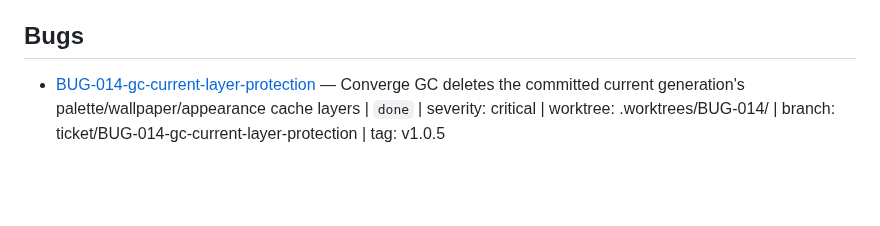
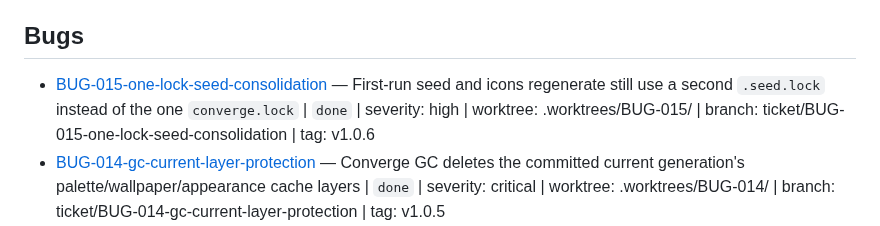
Before and after one commit to RandomGenericUsername/dotfiles-runtime, a Markdown page: tickets/INDEX.md, the part around the change. Drawn GitHub-style; blank space fills up the shorter version.

Commit message:
docs(BUG-015): plan the one-lock seed and icons regenerate consolidation

```diff
--- a/tickets/INDEX.md
+++ b/tickets/INDEX.md
@@ -29,6 +29,7 @@
 
 ## Bugs
 
+- [BUG-015-one-lock-seed-consolidation](./BUG-015-one-lock-seed-consolidation/ticket.md) — First-run seed and icons regenerate still use a second `.seed.lock` instead of the one `converge.lock` | `done` | severity: high | worktree: .worktrees/BUG-015/ | branch: ticket/BUG-015-one-lock-seed-consolidation | tag: v1.0.6
 - [BUG-014-gc-current-layer-protection](./BUG-014-gc-current-layer-protection/ticket.md) — Converge GC deletes the committed current generation's palette/wallpaper/appearance cache layers | `done` | severity: critical | worktree: .worktrees/BUG-014/ | branch: ticket/BUG-014-gc-current-layer-protection | tag: v1.0.5
 - [BUG-013-reactive-history-cli-race](./BUG-013-reactive-history-cli-race/ticket.md) — Reactive mode changes leave a stale history tail, converge slowly, and `reconcile --regenerate-stale` returns a pre-commit snapshot | `done` | severity: high | worktree: .worktrees/BUG-013/ | branch: ticket/BUG-013-reactive-history-cli-race | tag: v1.0.4
 - [BUG-012-doctor-v3-generation-identity](./BUG-012-doctor-v3-generation-identity/ticket.md) — Doctor supervision leg compares v2 appearance hashes against the v3 ledger and reports false drift | `done` | severity: high | worktree: .worktrees/BUG-012/ | branch: ticket/BUG-012-doctor-v3-generation-identity | tag: v1.0.3
```
Also changed, not shown: tickets/BUG-015-one-lock-seed-consolidation/ticket.md (added, +110 -0 lines).
